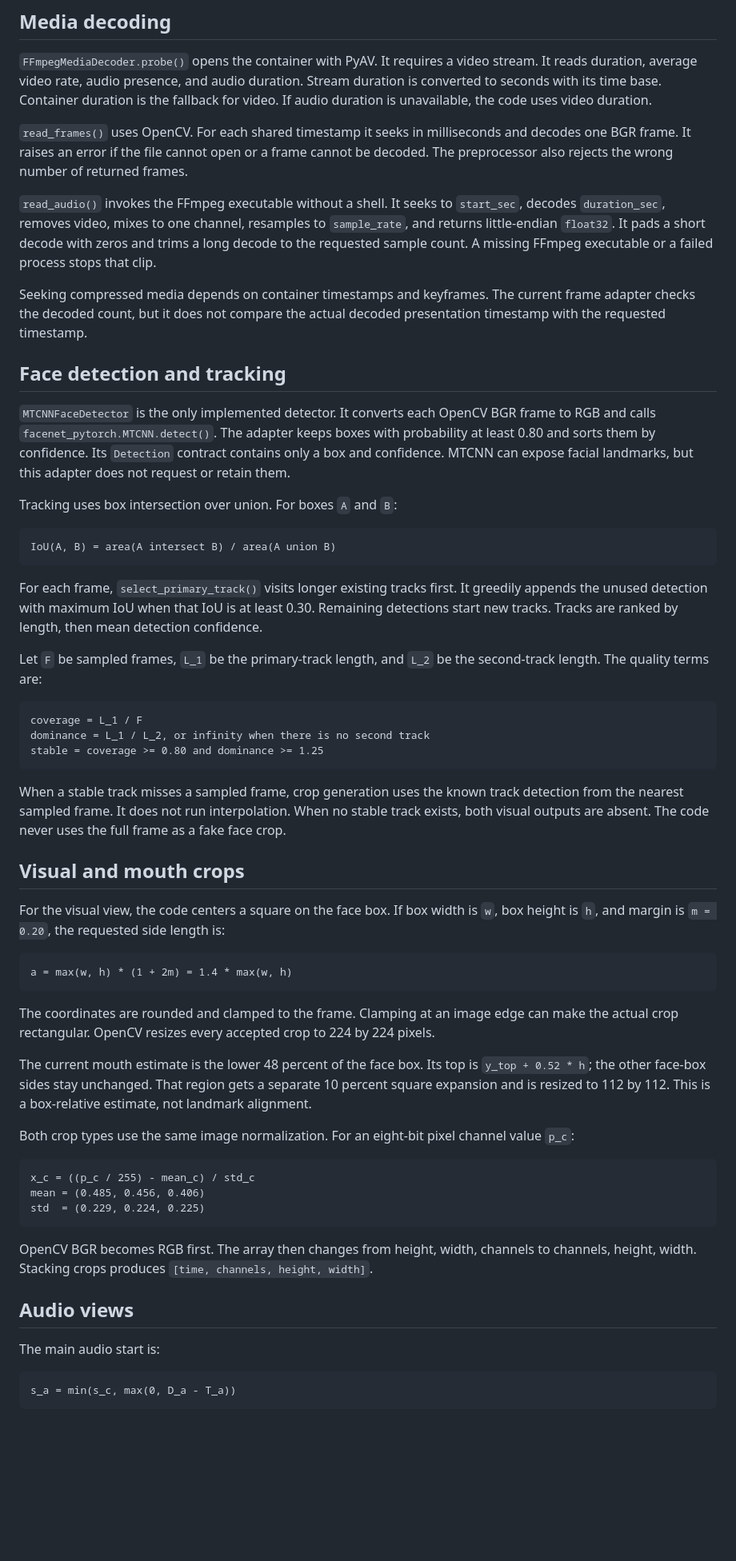
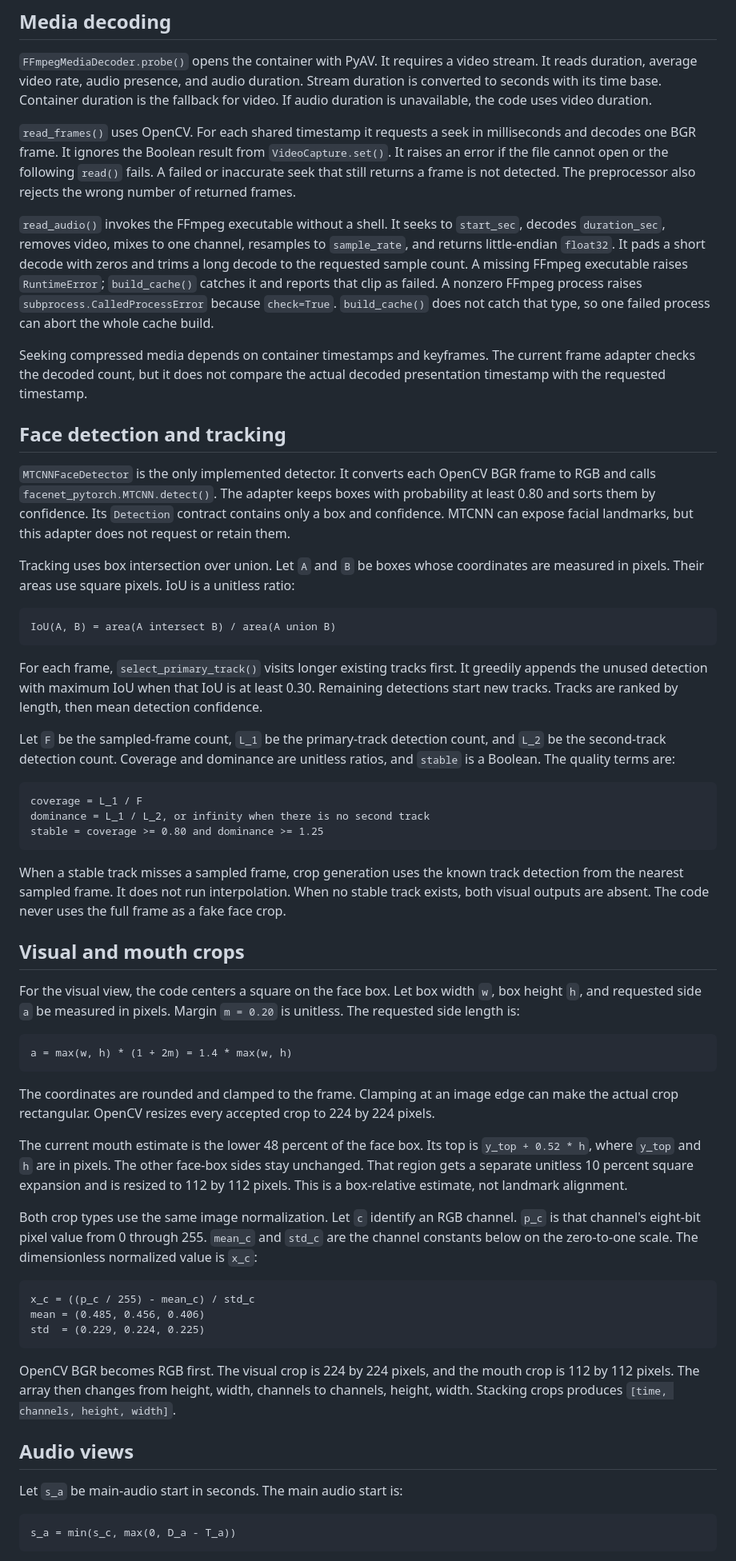
Before and after one commit to vaibhavshiroorkar/deepfake-detection, a Markdown page: docs/handbook/05-preprocessing-pipeline.md, the part around one of its changes. Shown at 80% size. Drawn GitHub-style; blank space fills up the shorter version.

Commit message:
Correct preprocessing documentation details

````diff
--- a/docs/handbook/05-preprocessing-pipeline.md
+++ b/docs/handbook/05-preprocessing-pipeline.md
@@ -137,16 +144,21 @@ duration. Stream duration is converted to seconds with its time base. Container
 duration is the fallback for video. If audio duration is unavailable, the code
 uses video duration.
 
-`read_frames()` uses OpenCV. For each shared timestamp it seeks in milliseconds
-and decodes one BGR frame. It raises an error if the file cannot open or a frame
-cannot be decoded. The preprocessor also rejects the wrong number of returned
-frames.
+`read_frames()` uses OpenCV. For each shared timestamp it requests a seek in
+milliseconds and decodes one BGR frame. It ignores the Boolean result from
+`VideoCapture.set()`. It raises an error if the file cannot open or the
+following `read()` fails. A failed or inaccurate seek that still returns a
+frame is not detected. The preprocessor also rejects the wrong number of
+returned frames.
 
 `read_audio()` invokes the FFmpeg executable without a shell. It seeks to
 `start_sec`, decodes `duration_sec`, removes video, mixes to one channel,
 resamples to `sample_rate`, and returns little-endian `float32`. It pads a short
 decode with zeros and trims a long decode to the requested sample count. A
-missing FFmpeg executable or a failed process stops that clip.
+missing FFmpeg executable raises `RuntimeError`; `build_cache()` catches it and
+reports that clip as failed. A nonzero FFmpeg process raises
+`subprocess.CalledProcessError` because `check=True`. `build_cache()` does not
+catch that type, so one failed process can abort the whole cache build.
 
 Seeking compressed media depends on container timestamps and keyframes. The
 current frame adapter checks the decoded count, but it does not compare the
@@ -160,7 +172,9 @@ boxes with probability at least 0.80 and sorts them by confidence. Its
 `Detection` contract contains only a box and confidence. MTCNN can expose
 facial landmarks, but this adapter does not request or retain them.
 
-Tracking uses box intersection over union. For boxes `A` and `B`:
+Tracking uses box intersection over union. Let `A` and `B` be boxes whose
+coordinates are measured in pixels. Their areas use square pixels. IoU is a
+unitless ratio:
 
 ```text
 IoU(A, B) = area(A intersect B) / area(A union B)
@@ -171,8 +185,9 @@ It greedily appends the unused detection with maximum IoU when that IoU is at
 least 0.30. Remaining detections start new tracks. Tracks are ranked by length,
 then mean detection confidence.
 
-Let `F` be sampled frames, `L_1` be the primary-track length, and `L_2` be the
-second-track length. The quality terms are:
+Let `F` be the sampled-frame count, `L_1` be the primary-track detection count,
+and `L_2` be the second-track detection count. Coverage and dominance are
+unitless ratios, and `stable` is a Boolean. The quality terms are:
 
 ```text
 coverage = L_1 / F
@@ -187,8 +202,9 @@ uses the full frame as a fake face crop.
 
 ## Visual and mouth crops
 
-For the visual view, the code centers a square on the face box. If box width is
-`w`, box height is `h`, and margin is `m = 0.20`, the requested side length is:
+For the visual view, the code centers a square on the face box. Let box width
+`w`, box height `h`, and requested side `a` be measured in pixels. Margin
+`m = 0.20` is unitless. The requested side length is:
 
 ```text
 a = max(w, h) * (1 + 2m) = 1.4 * max(w, h)
@@ -199,12 +215,15 @@ edge can make the actual crop rectangular. OpenCV resizes every accepted crop
 to 224 by 224 pixels.
 
 The current mouth estimate is the lower 48 percent of the face box. Its top is
-`y_top + 0.52 * h`; the other face-box sides stay unchanged. That region gets a
-separate 10 percent square expansion and is resized to 112 by 112. This is a
-box-relative estimate, not landmark alignment.
+`y_top + 0.52 * h`, where `y_top` and `h` are in pixels. The other face-box
+sides stay unchanged. That region gets a separate unitless 10 percent square
+expansion and is resized to 112 by 112 pixels. This is a box-relative estimate,
+not landmark alignment.
 
-Both crop types use the same image normalization. For an eight-bit pixel
-channel value `p_c`:
+Both crop types use the same image normalization. Let `c` identify an RGB
+channel. `p_c` is that channel's eight-bit pixel value from 0 through 255.
+`mean_c` and `std_c` are the channel constants below on the zero-to-one scale.
+The dimensionless normalized value is `x_c`:
 
 ```text
 x_c = ((p_c / 255) - mean_c) / std_c
@@ -212,13 +231,14 @@ mean = (0.485, 0.456, 0.406)
 std  = (0.229, 0.224, 0.225)
 ```
 
-OpenCV BGR becomes RGB first. The array then changes from height, width,
+OpenCV BGR becomes RGB first. The visual crop is 224 by 224 pixels, and the
+mouth crop is 112 by 112 pixels. The array then changes from height, width,
 channels to channels, height, width. Stacking crops produces
 `[time, channels, height, width]`.
 
 ## Audio views
 
-The main audio start is:
+Let `s_a` be main-audio start in seconds. The main audio start is:
 
 ```text
 s_a = min(s_c, max(0, D_a - T_a))
````
Also changed, not shown: other parts of docs/handbook/05-preprocessing-pipeline.md (+55 -29 lines).
